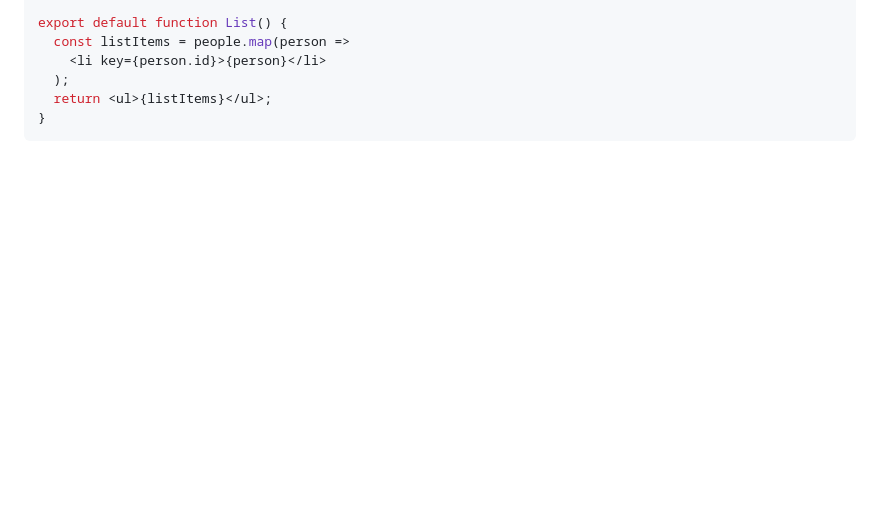
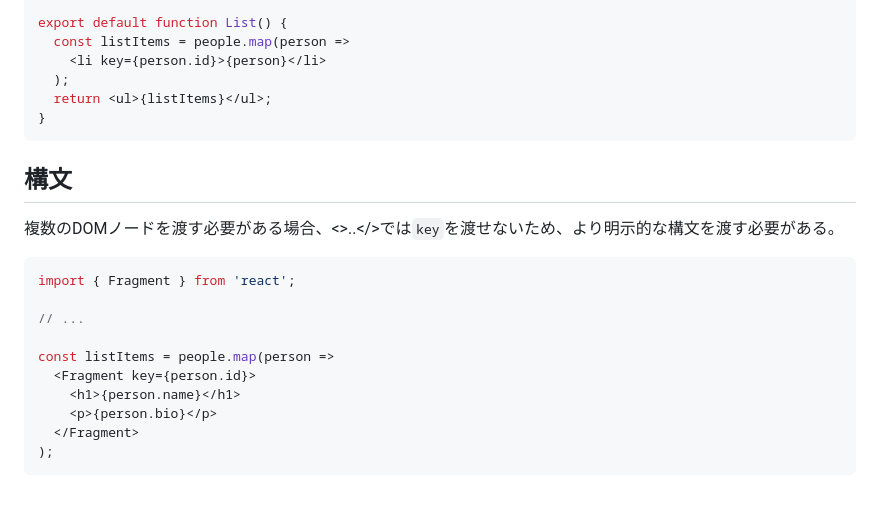
Before and after one commit to OdenTakashi/TIL, a Markdown page: react/_basic.md, the part around the change. Rendered like a GitHub page; blank space fills up the shorter version.

````diff
--- a/react/_basic.md
+++ b/react/_basic.md
@@ -225,3 +225,19 @@ export default function List() {
   return <ul>{listItems}</ul>;
 }
 ```
+
+## <Fragment>構文
+複数のDOMノードを渡す必要がある場合、<>..</>では`key`を渡せないため、より明示的な<Fragment>構文を渡す必要がある。
+
+```js
+import { Fragment } from 'react';
+
+// ...
+
+const listItems = people.map(person =>
+  <Fragment key={person.id}>
+    <h1>{person.name}</h1>
+    <p>{person.bio}</p>
+  </Fragment>
+);
+```
````
